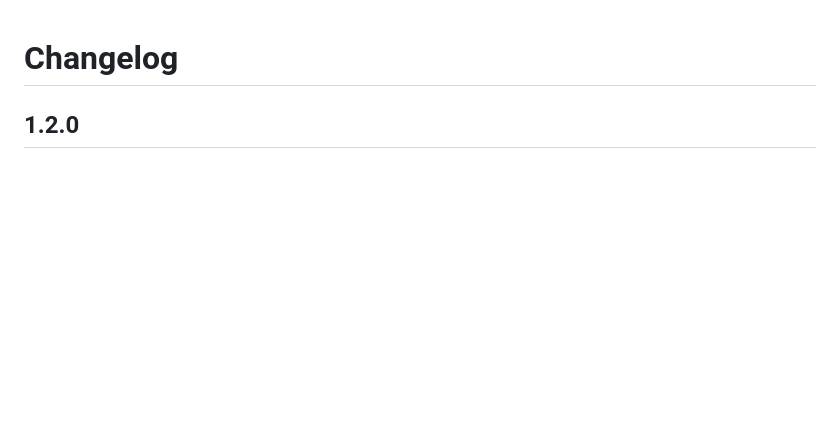
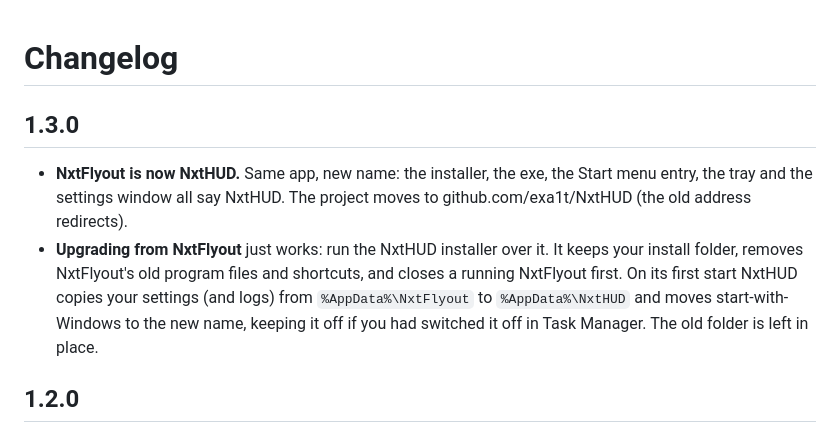
Before and after one commit to exa1t/NxtFlyout, a Markdown page: CHANGELOG.md, the part around the change. GitHub-like rendering; blank space fills up the shorter version.

```diff
--- a/CHANGELOG.md
+++ b/CHANGELOG.md
@@ -1,4 +1,15 @@
 # Changelog
+
+## 1.3.0
+
+- **NxtFlyout is now NxtHUD.** Same app, new name: the installer, the exe, the Start menu
+  entry, the tray and the settings window all say NxtHUD. The project moves to
+  github.com/exa1t/NxtHUD (the old address redirects).
+- **Upgrading from NxtFlyout** just works: run the NxtHUD installer over it. It keeps your
+  install folder, removes NxtFlyout's old program files and shortcuts, and closes a running
+  NxtFlyout first. On its first start NxtHUD copies your settings (and logs) from
+  `%AppData%\NxtFlyout` to `%AppData%\NxtHUD` and moves start-with-Windows to the new name,
+  keeping it off if you had switched it off in Task Manager. The old folder is left in place.
 
 ## 1.2.0
 
```
Also changed, not shown: README.md (+38 -35 lines), installer/release-notes.md (+3 -3 lines), docs/promo/banner.png, docs/promo/settings.png, docs/screenshots/settings-appearance.png, 8 other files.
